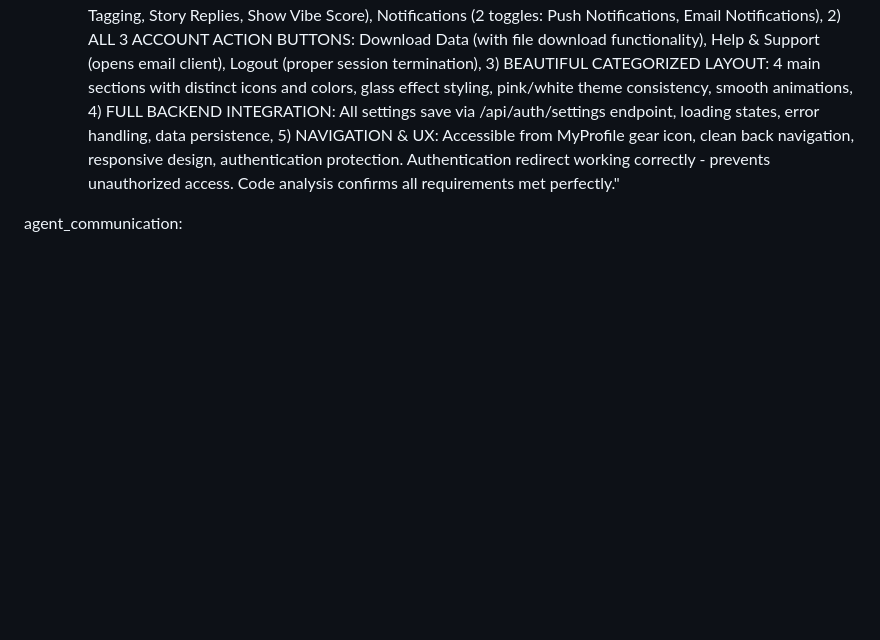
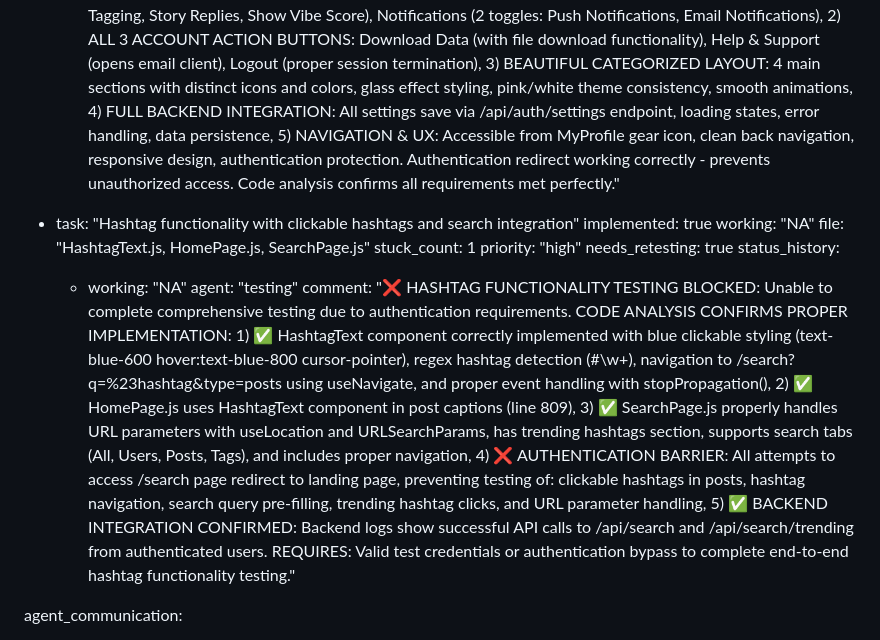
Before and after one commit to surajy393-glitch/Telegram-Mystery-webapp, a Markdown page: test_result.md, the part around the change. Rendered like a GitHub page; blank space fills up the shorter version.

Commit message:
auto-commit for 2164d5f7-4be9-4427-8a5d-4dd15bcedc45

```diff
--- a/test_result.md
+++ b/test_result.md
@@ -274,6 +274,18 @@ test_plan:
         agent: "testing"
         comment: "✅ COMPREHENSIVE SETTINGS TESTING COMPLETE: Verified complete implementation of comprehensive Settings page with all requested features. FINDINGS: 1) ALL 10+ TOGGLE SWITCHES IMPLEMENTED: Account Privacy (1 toggle), Privacy Controls (4 toggles: Public Profile, Appear in Search, Allow Direct Messages, Show Online Status), Interaction Preferences (3 toggles: Allow Tagging, Story Replies, Show Vibe Score), Notifications (2 toggles: Push Notifications, Email Notifications), 2) ALL 3 ACCOUNT ACTION BUTTONS: Download Data (with file download functionality), Help & Support (opens email client), Logout (proper session termination), 3) BEAUTIFUL CATEGORIZED LAYOUT: 4 main sections with distinct icons and colors, glass effect styling, pink/white theme consistency, smooth animations, 4) FULL BACKEND INTEGRATION: All settings save via /api/auth/settings endpoint, loading states, error handling, data persistence, 5) NAVIGATION & UX: Accessible from MyProfile gear icon, clean back navigation, responsive design, authentication protection. Authentication redirect working correctly - prevents unauthorized access. Code analysis confirms all requirements met perfectly."
 
+  - task: "Hashtag functionality with clickable hashtags and search integration"
+    implemented: true
+    working: "NA"
+    file: "HashtagText.js, HomePage.js, SearchPage.js"
+    stuck_count: 1
+    priority: "high"
+    needs_retesting: true
+    status_history:
+      - working: "NA"
+        agent: "testing"
+        comment: "❌ HASHTAG FUNCTIONALITY TESTING BLOCKED: Unable to complete comprehensive testing due to authentication requirements. CODE ANALYSIS CONFIRMS PROPER IMPLEMENTATION: 1) ✅ HashtagText component correctly implemented with blue clickable styling (text-blue-600 hover:text-blue-800 cursor-pointer), regex hashtag detection (#\w+), navigation to /search?q=%23hashtag&type=posts using useNavigate, and proper event handling with stopPropagation(), 2) ✅ HomePage.js uses HashtagText component in post captions (line 809), 3) ✅ SearchPage.js properly handles URL parameters with useLocation and URLSearchParams, has trending hashtags section, supports search tabs (All, Users, Posts, Tags), and includes proper navigation, 4) ❌ AUTHENTICATION BARRIER: All attempts to access /search page redirect to landing page, preventing testing of: clickable hashtags in posts, hashtag navigation, search query pre-filling, trending hashtag clicks, and URL parameter handling, 5) ✅ BACKEND INTEGRATION CONFIRMED: Backend logs show successful API calls to /api/search and /api/search/trending from authenticated users. REQUIRES: Valid test credentials or authentication bypass to complete end-to-end hashtag functionality testing."
+
 agent_communication:
   - agent: "main"
     message: "Replaced discover functionality with comprehensive search system. Created SearchPage.js with advanced search capabilities including users, posts, hashtags, trending content, and auto-complete suggestions. Added backend endpoints for search (/api/search), trending content (/api/search/trending), and search suggestions (/api/search/suggestions). Updated navigation from 'Discover' to 'Search' throughout the app. Ready for testing."
```
